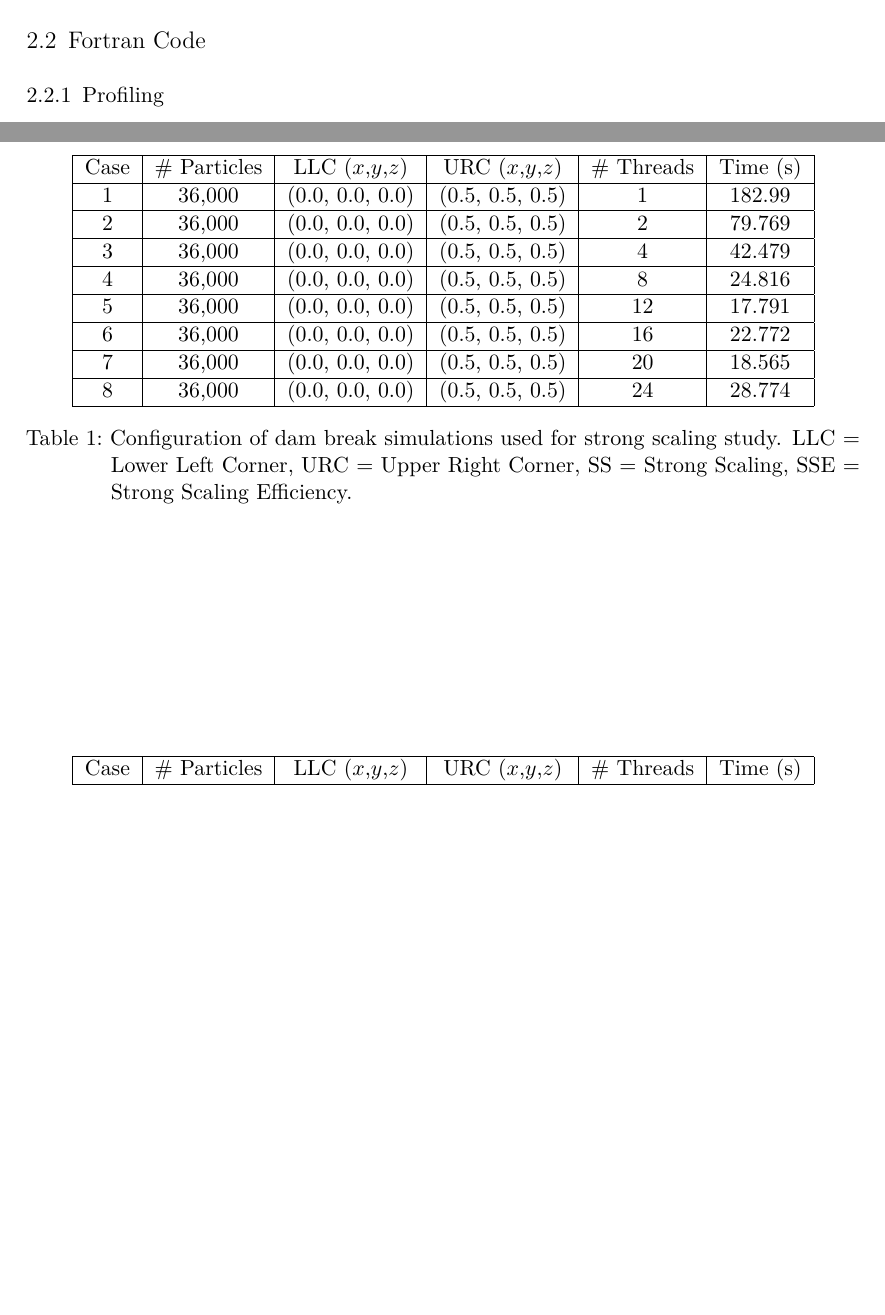
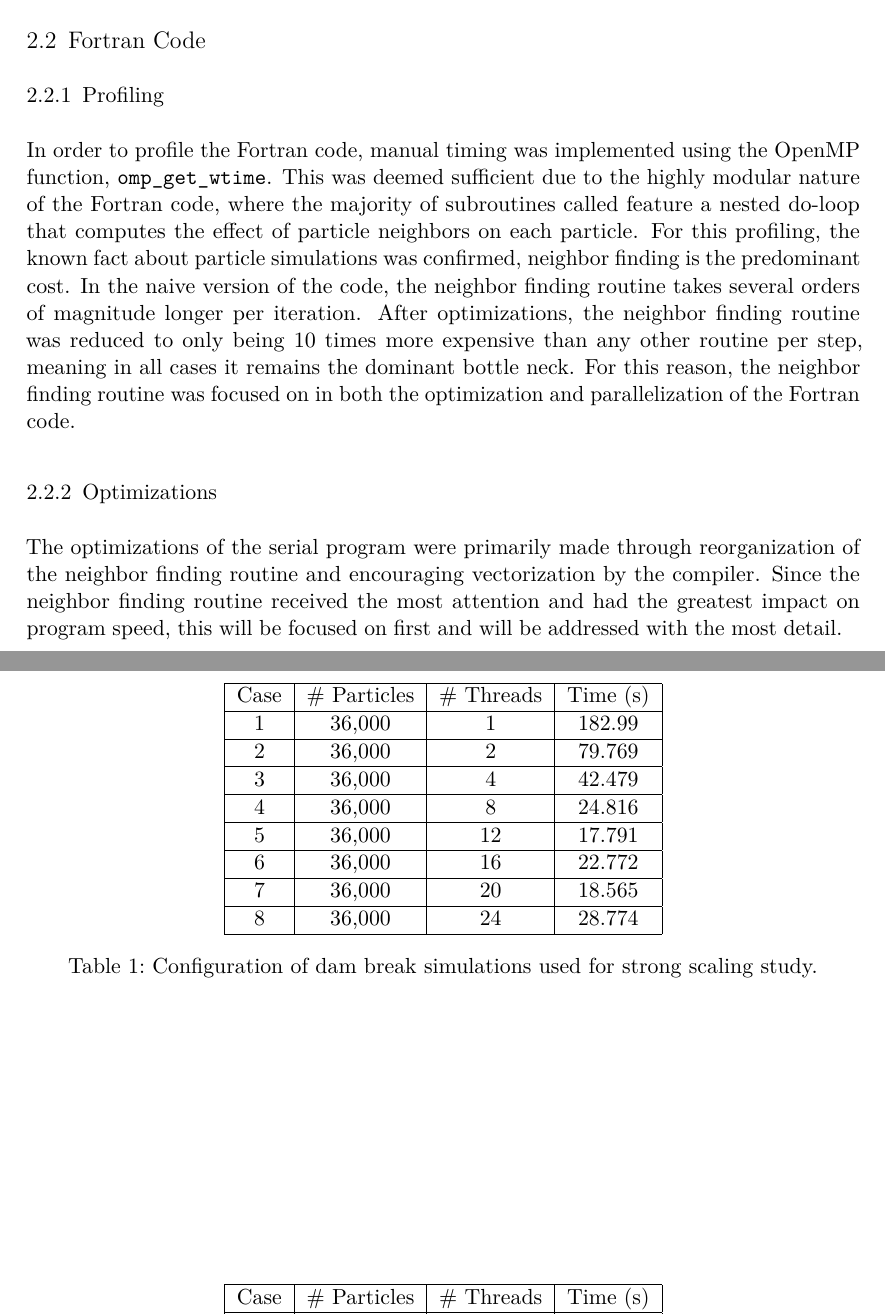
Before and after one commit to kenlimmj/particles, a LaTeX document (Final Report.tex): two parts of pages 3 and 4 of 6 before the commit and two parts of pages 3 and 4 of 7 after it, joined at a grey line, cut so that both start at the same text, the shorter picture padded with empty space. Compiled offline with pdfLaTeX.

Commit message:
Update report tables

```diff
--- a/Final Report.tex
+++ b/Final Report.tex
@@ -61,8 +61,11 @@
 
   \subsection{Fortran Code}
   \subsubsection{Profiling}
+  In order to profile the Fortran code, manual timing was implemented using the OpenMP function, \texttt{omp\_get\_wtime}. This was deemed sufficient due to the highly modular nature of the Fortran code, where the majority of subroutines called feature a nested do-loop that computes the effect of particle neighbors on each particle. For this profiling, the known fact about particle simulations was confirmed, neighbor finding is the predominant cost. In the naive version of the code, the neighbor finding routine takes several orders of magnitude longer per iteration. After optimizations, the neighbor finding routine was reduced to only being 10 times more expensive than any other routine per step, meaning in all cases it remains the dominant bottle neck. For this reason, the neighbor finding routine was focused on in both the optimization and parallelization of the Fortran code.
 
   \subsubsection{Optimizations}
+  The optimizations of the serial program were primarily made through reorganization of the neighbor finding routine and encouraging vectorization by the compiler. Since the neighbor finding routine received the most attention and had the greatest impact on program speed, this will be focused on first and will be addressed with the most detail.
+
   \subsubsection{Compiler Flags}
 
     \section{Parallelization}
@@ -70,33 +73,25 @@
     \subsubsection{OpenMP}
     \begin{table}
     	\begin{center}
-        \begin{tabular}{| c | c | c | c | c | c | }
+        \begin{tabular}{| c | c | c | c |}
             \hline
-            Case & \# Particles & LLC ($x$,$y$,$z$) & URC ($x$,$y$,$z$) & \# Threads & Time (s) \\ \hline
-            1 & 36,000 & (0.0, 0.0, 0.0) & (0.5, 0.5, 0.5) &  1 & 182.99 \\ \hline
-            2 & 36,000 & (0.0, 0.0, 0.0) & (0.5, 0.5, 0.5) &  2 & 79.769 \\ \hline
-            3 & 36,000 & (0.0, 0.0, 0.0) & (0.5, 0.5, 0.5) &  4 & 42.479 \\ \hline
-            4 & 36,000 & (0.0, 0.0, 0.0) & (0.5, 0.5, 0.5) &  8 & 24.816 \\ \hline
-            5 & 36,000 & (0.0, 0.0, 0.0) & (0.5, 0.5, 0.5) & 12 & 17.791 \\ \hline
-            6 & 36,000 & (0.0, 0.0, 0.0) & (0.5, 0.5, 0.5) & 16 & 22.772 \\ \hline
-            7 & 36,000 & (0.0, 0.0, 0.0) & (0.5, 0.5, 0.5) & 20 & 18.565 \\ \hline
-            8 & 36,000 & (0.0, 0.0, 0.0) & (0.5, 0.5, 0.5) & 24 & 28.774 \\ \hline
+            Case & \# Particles & \# Threads & Time (s) \\ \hline
+            1 & 36,000 &  1 & 182.99 \\ \hline
+            2 & 36,000 &  2 & 79.769 \\ \hline
+            3 & 36,000 &  4 & 42.479 \\ \hline
+            4 & 36,000 &  8 & 24.816 \\ \hline
+            5 & 36,000 & 12 & 17.791 \\ \hline
+            6 & 36,000 & 16 & 22.772 \\ \hline
+            7 & 36,000 & 20 & 18.565 \\ \hline
+            8 & 36,000 & 24 & 28.774 \\ \hline
         \end{tabular}
-        \caption{Configuration of dam break simulations used for strong scaling study. LLC = Lower Left Corner, URC = Upper Right Corner, SS = Strong Scaling, SSE = Strong Scaling Efficiency.}
+        \caption{Configuration of dam break simulations used for strong scaling study.}
         \label{tab:ss}
         \end{center}
     \end{table}
 
     \begin{table}
     	\begin{center}
-        \begin{tabular}{| c | c | c | c | c | c |}
+        \begin{tabular}{| c | c | c | c |}
             \hline
-            Case & \# Particles & LLC ($x$,$y$,$z$) & URC ($x$,$y$,$z$) & \# Threads & Time (s) \\ \hline
-            1 &  2,197 & (0.0, 0.0, 0.0) & (0.5, 0.5, 0.5) &  1 & 6.3919  \\ \hline
-            2 &  4,000 & (0.0, 0.0, 0.0) & (0.5, 0.5, 0.5) &  2 & 7.2487 \\ \hline
-            3 &  8,000 & (0.0, 0.0, 0.0) & (0.5, 0.5, 0.5) &  4 & 10.717 \\ \hline
-            4 & 16,000 & (0.0, 0.0, 0.0) & (0.5, 0.5, 0.5) &  8 & 11.526 \\ \hline
-            5 & 24,389 & (0.0, 0.0, 0.0) & (0.5, 0.5, 0.5) & 12 & 14.846 \\ \hline
-            6 & 32,768 & (0.0, 0.0, 0.0) & (0.5, 0.5, 0.5) & 16 & 24.198 \\ \hline
-            7 & 39,304 & (0.0, 0.0, 0.0) & (0.5, 0.5, 0.5) & 20 & 24.268 \\ \hline
-            8 & 46,656 & (0.0, 0.0, 0.0) & (0.5, 0.5, 0.5) & 24 & 24.203 \\ \hline
+            Case & \# Particles & \# Threads & Time (s) \\ \hline
@@ -103,5 +106,5 @@
         \end{tabular}
-        \caption{Configuration of dam break simulations used for weak scaling study. LLC = Lower Left Corner, URC = Upper Right Corner, SS = Strong Scaling, SSE = Strong Scaling Efficiency.}
+        \caption{Configuration of dam break simulations used for weak scaling study.}
         \label{tab:ws}
         \end{center}
     \end{table}
```
Also changed, not shown: Final Report.tex (8 more changed lines).
